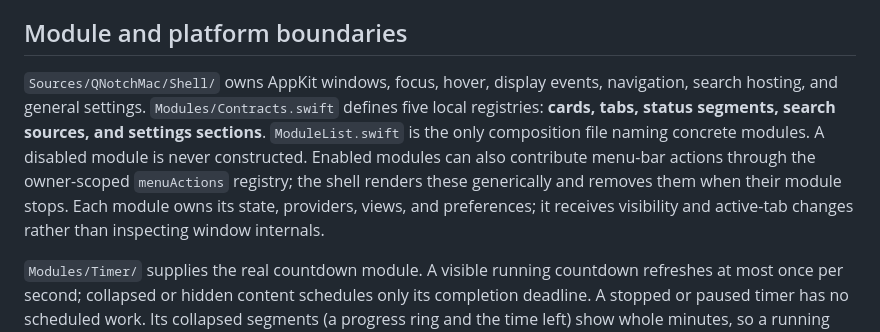
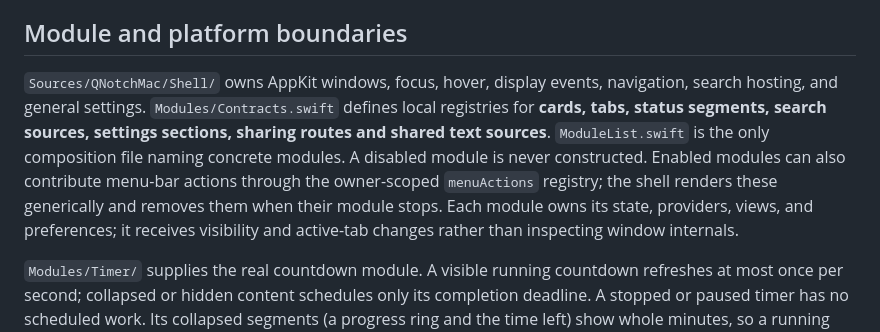
Before and after one commit to Somafet/qnotch, a Markdown page: docs/macos/README.md, the part around the change. GitHub-like rendering.

Commit message:
Record final native validation and document sharing extension points

```diff
--- a/docs/macos/README.md
+++ b/docs/macos/README.md
@@ -83,7 +83,7 @@ Alternatively, launch the executable with `--data-dir /absolute/temporary/direct
 
 ## Module and platform boundaries
 
-`Sources/QNotchMac/Shell/` owns AppKit windows, focus, hover, display events, navigation, search hosting, and general settings. `Modules/Contracts.swift` defines five local registries: **cards, tabs, status segments, search sources, and settings sections**. `ModuleList.swift` is the only composition file naming concrete modules. A disabled module is never constructed. Enabled modules can also contribute menu-bar actions through the owner-scoped `menuActions` registry; the shell renders these generically and removes them when their module stops. Each module owns its state, providers, views, and preferences; it receives visibility and active-tab changes rather than inspecting window internals.
+`Sources/QNotchMac/Shell/` owns AppKit windows, focus, hover, display events, navigation, search hosting, and general settings. `Modules/Contracts.swift` defines local registries for **cards, tabs, status segments, search sources, settings sections, sharing routes and shared text sources**. `ModuleList.swift` is the only composition file naming concrete modules. A disabled module is never constructed. Enabled modules can also contribute menu-bar actions through the owner-scoped `menuActions` registry; the shell renders these generically and removes them when their module stops. Each module owns its state, providers, views, and preferences; it receives visibility and active-tab changes rather than inspecting window internals.
 
 `Modules/Timer/` supplies the real countdown module. A visible running countdown refreshes at most once per second; collapsed or hidden content schedules only its completion deadline. A stopped or paused timer has no scheduled work. Its collapsed segments (a progress ring and the time left) show whole minutes, so a running collapsed timer wakes once per minute and once per second only during its final minute, as on Windows. Completion is a justified one-shot background wake. Sleep/wake and clock-change events reconcile the wall-clock deadline; changing the system clock can change the remaining duration.
 
```
Also changed, not shown: ARCHITECTURE.md (+2 -2 lines), 1 other file.
